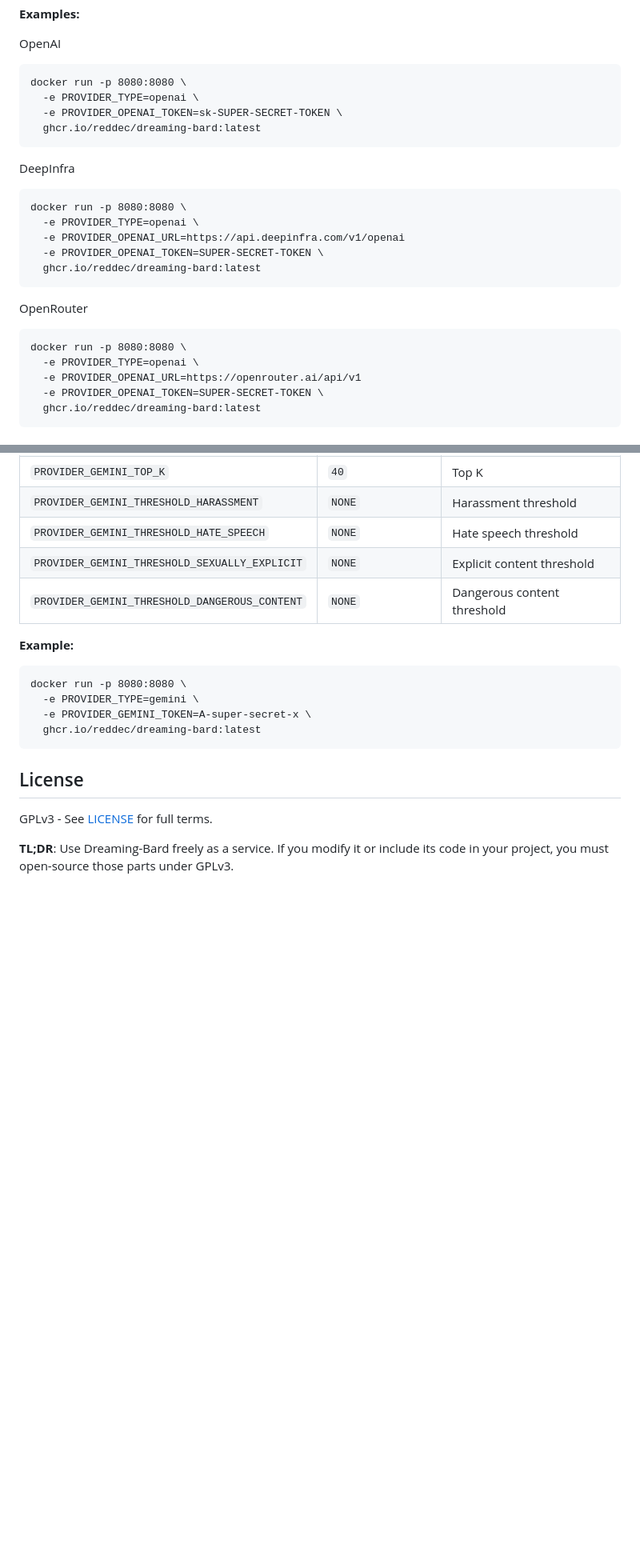
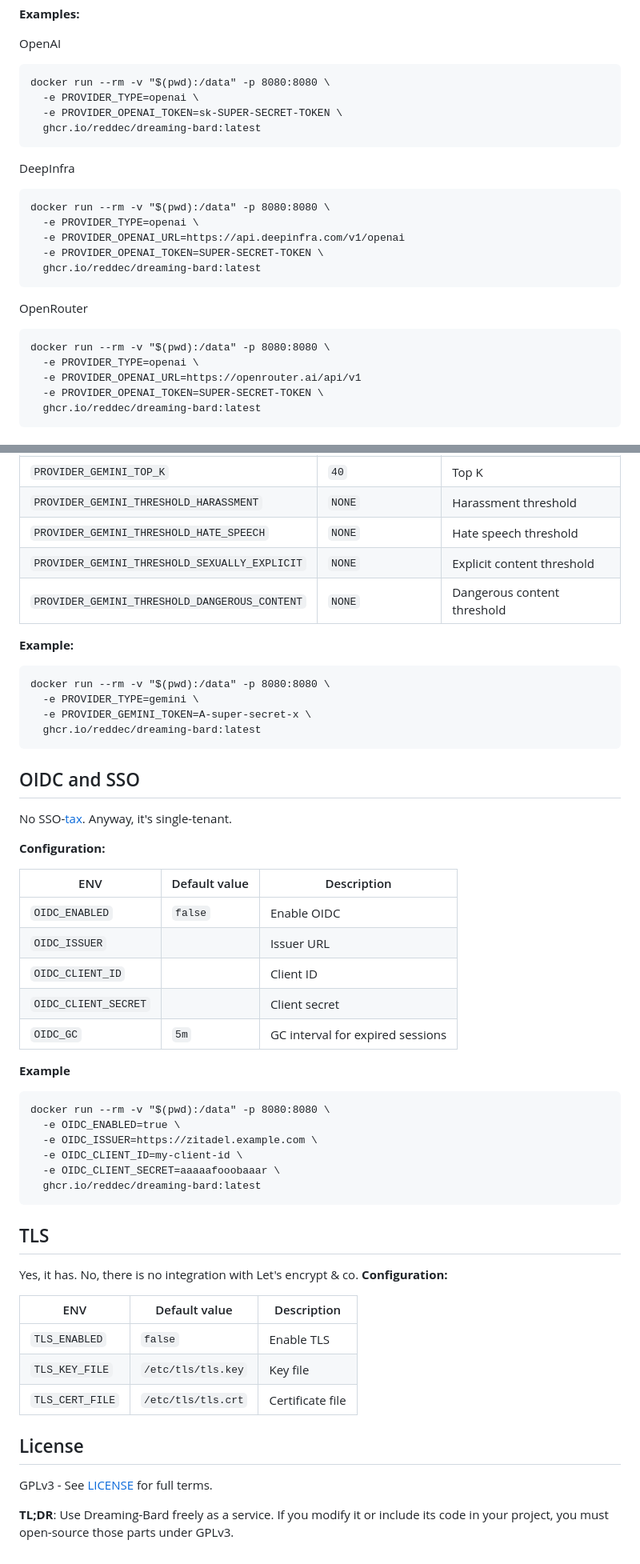
Before and after one commit to reddec/dreaming-bard, a Markdown page: README.md, 2 parts joined by grey strips. Shown: that part at 80% size. GitHub-like rendering; blank space fills up the shorter version.

Commit message:
refresh docs

```diff
--- a/README.md
+++ b/README.md
@@ -206,14 +221,14 @@ specify the provider's endpoint by setting the `PROVIDER_OPENAI_URL` environment
 
 OpenAI
 
-    docker run -p 8080:8080 \
+    docker run --rm -v "$(pwd):/data" -p 8080:8080 \
       -e PROVIDER_TYPE=openai \
       -e PROVIDER_OPENAI_TOKEN=sk-SUPER-SECRET-TOKEN \
       ghcr.io/reddec/dreaming-bard:latest
 
 DeepInfra
 
-    docker run -p 8080:8080 \
+    docker run --rm -v "$(pwd):/data" -p 8080:8080 \
       -e PROVIDER_TYPE=openai \
       -e PROVIDER_OPENAI_URL=https://api.deepinfra.com/v1/openai
       -e PROVIDER_OPENAI_TOKEN=SUPER-SECRET-TOKEN \
@@ -221,7 +236,7 @@ DeepInfra
 
 OpenRouter
 
-    docker run -p 8080:8080 \
+    docker run --rm -v "$(pwd):/data" -p 8080:8080 \
       -e PROVIDER_TYPE=openai \
       -e PROVIDER_OPENAI_URL=https://openrouter.ai/api/v1
       -e PROVIDER_OPENAI_TOKEN=SUPER-SECRET-TOKEN \
@@ -251,14 +266,46 @@ This provider uses the Google AI (Gemini) API. You will need to obtain an API ke
 | `PROVIDER_GEMINI_THRESHOLD_SEXUALLY_EXPLICIT` | `NONE`             | Explicit content threshold  |
 | `PROVIDER_GEMINI_THRESHOLD_DANGEROUS_CONTENT` | `NONE`             | Dangerous content threshold |
 
-
-
 **Example:**
 
-    docker run -p 8080:8080 \
+    docker run --rm -v "$(pwd):/data" -p 8080:8080 \
       -e PROVIDER_TYPE=gemini \
       -e PROVIDER_GEMINI_TOKEN=A-super-secret-x \
       ghcr.io/reddec/dreaming-bard:latest
+
+## OIDC and SSO
+
+No SSO-[tax](http://sso.tax/). Anyway, it's single-tenant.
+
+**Configuration:**
+
+| ENV                  | Default value | Description                      |
+|----------------------|---------------|----------------------------------|
+| `OIDC_ENABLED`       | `false`       | Enable OIDC                      |
+| `OIDC_ISSUER`        |               | Issuer URL                       |
+| `OIDC_CLIENT_ID`     |               | Client ID                        |
+| `OIDC_CLIENT_SECRET` |               | Client secret                    |
+| `OIDC_GC`            | `5m`          | GC interval for expired sessions |
+
+**Example**
+
+    docker run --rm -v "$(pwd):/data" -p 8080:8080 \
+      -e OIDC_ENABLED=true \
+      -e OIDC_ISSUER=https://zitadel.example.com \
+      -e OIDC_CLIENT_ID=my-client-id \
+      -e OIDC_CLIENT_SECRET=aaaaafooobaaar \
+      ghcr.io/reddec/dreaming-bard:latest
+
+## TLS
+
+Yes, it has. No, there is no integration with Let's encrypt & co.
+**Configuration:**
+
+| ENV             | Default value      | Description      |
+|-----------------|--------------------|------------------|
+| `TLS_ENABLED`   | `false`            | Enable TLS       |
+| `TLS_KEY_FILE`  | `/etc/tls/tls.key` | Key file         |
+| `TLS_CERT_FILE` | `/etc/tls/tls.crt` | Certificate file |
 
 ## License
 
```
Also changed, not shown: other parts of README.md (+32 -17 lines).
